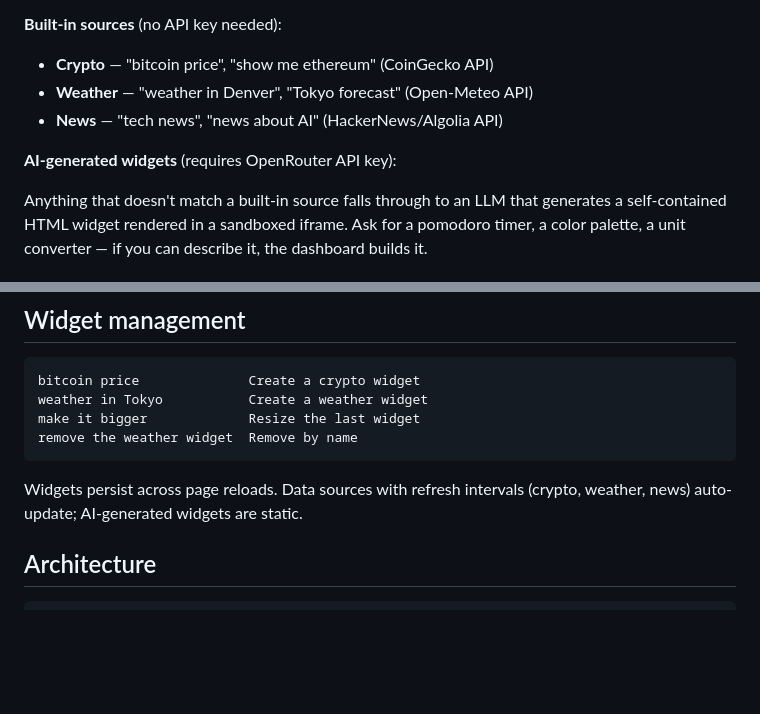
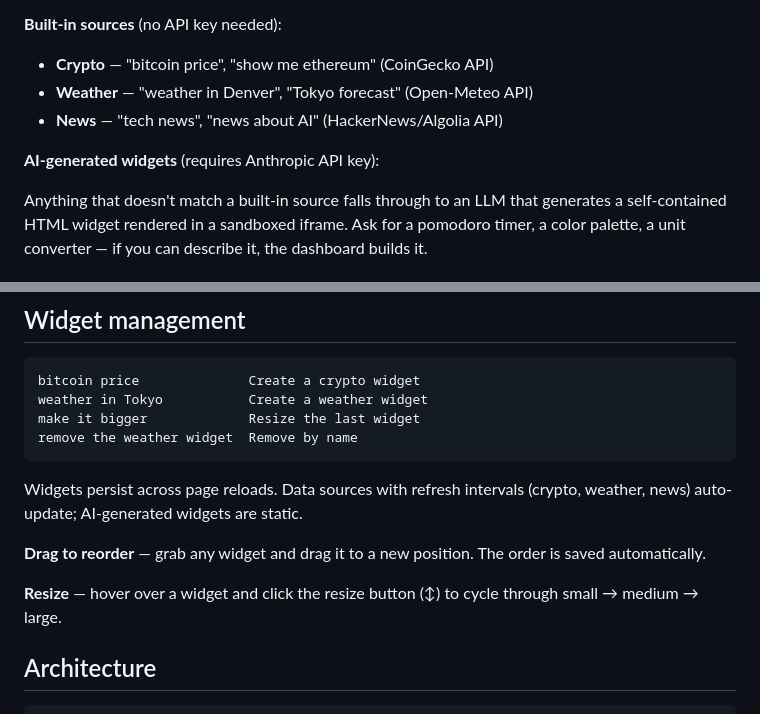
Before and after one commit to leonardschuele/vibe-dash, a Markdown page: README.md, 2 parts joined by grey strips. Drawn GitHub-style; blank space fills up the shorter version.

Commit message:
Update README with drag-to-reorder and resize docs
Co-Authored-By: Claude Opus 4.6 <noreply@anthropic.com>

````diff
--- a/README.md
+++ b/README.md
@@ -16,7 +16,7 @@ Type into the chat panel. Vibe Dash parses your request, matches it to a data so
 - **Weather** — "weather in Denver", "Tokyo forecast" (Open-Meteo API)
 - **News** — "tech news", "news about AI" (HackerNews/Algolia API)
 
-**AI-generated widgets** (requires OpenRouter API key):
+**AI-generated widgets** (requires Anthropic API key):
 
 Anything that doesn't match a built-in source falls through to an LLM that generates a self-contained HTML widget rendered in a sandboxed iframe. Ask for a pomodoro timer, a color palette, a unit converter — if you can describe it, the dashboard builds it.
 
@@ -58,6 +58,10 @@ remove the weather widget  Remove by name
 
 Widgets persist across page reloads. Data sources with refresh intervals (crypto, weather, news) auto-update; AI-generated widgets are static.
 
+**Drag to reorder** — grab any widget and drag it to a new position. The order is saved automatically.
+
+**Resize** — hover over a widget and click the resize button (↕) to cycle through small → medium → large.
+
 ## Architecture
 
 ```
````
